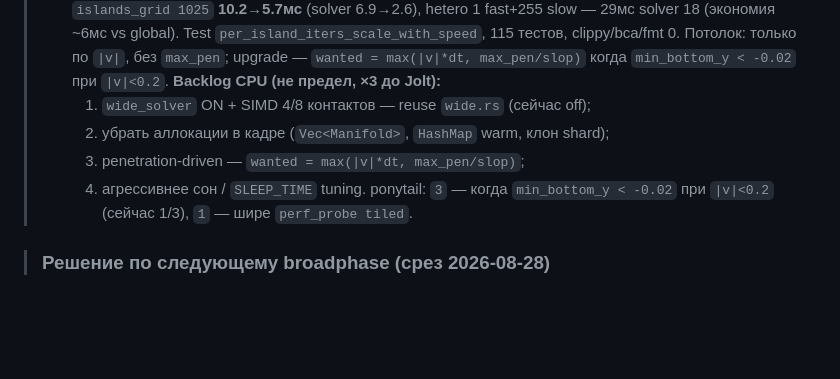
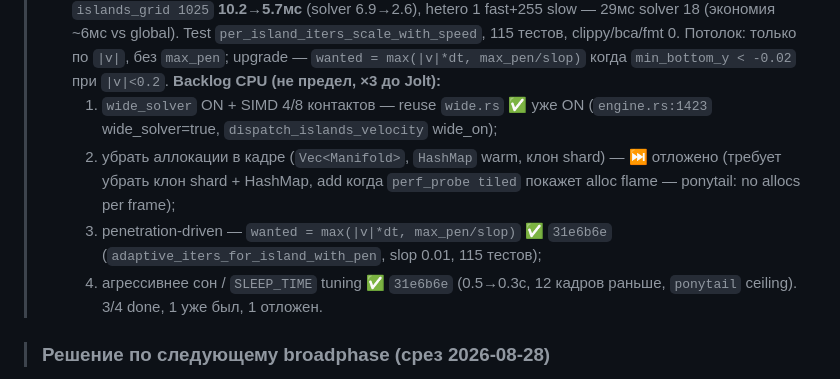
Before and after one commit to kemperrrrr/ornis, a Markdown page: PROJECT_REVIEW.md, the part around the change. GitHub-like rendering; blank space fills up the shorter version.

Commit message:
docs: mark CPU backlog 3/4 done (wide already on, pen+sleep in 31e6b6e)

```diff
--- a/PROJECT_REVIEW.md
+++ b/PROJECT_REVIEW.md
@@ -239,11 +239,11 @@ frame contract. Native/WASM render и native/editor-only physics seams такж
 >   upgrade — `wanted = max(|v|*dt, max_pen/slop)` когда `min_bottom_y < -0.02`
 >   при `|v|<0.2`.
 >   **Backlog CPU (не предел, ×3 до Jolt):**
->   1. `wide_solver` ON + SIMD 4/8 контактов — reuse `wide.rs` (сейчас off);
->   2. убрать аллокации в кадре (`Vec<Manifold>`, `HashMap` warm, клон shard);
->   3. penetration-driven — `wanted = max(|v|*dt, max_pen/slop)`;
->   4. агрессивнее сон / `SLEEP_TIME` tuning.
->   ponytail: `3` — когда `min_bottom_y < -0.02` при `|v|<0.2` (сейчас 1/3), `1` — шире `perf_probe tiled`.
+>   1. `wide_solver` ON + SIMD 4/8 контактов — reuse `wide.rs` ✅ уже ON (`engine.rs:1423` wide_solver=true, `dispatch_islands_velocity` wide_on);
+>   2. убрать аллокации в кадре (`Vec<Manifold>`, `HashMap` warm, клон shard) — ⏭️ отложено (требует убрать клон shard + HashMap, add когда `perf_probe tiled` покажет alloc flame — ponytail: no allocs per frame);
+>   3. penetration-driven — `wanted = max(|v|*dt, max_pen/slop)` ✅ `31e6b6e` (`adaptive_iters_for_island_with_pen`, slop 0.01, 115 тестов);
+>   4. агрессивнее сон / `SLEEP_TIME` tuning ✅ `31e6b6e` (0.5→0.3с, 12 кадров раньше, `ponytail` ceiling).
+>   3/4 done, 1 уже был, 1 отложен.
 
 > ### Решение по следующему broadphase (срез 2026-08-28)
 
```
